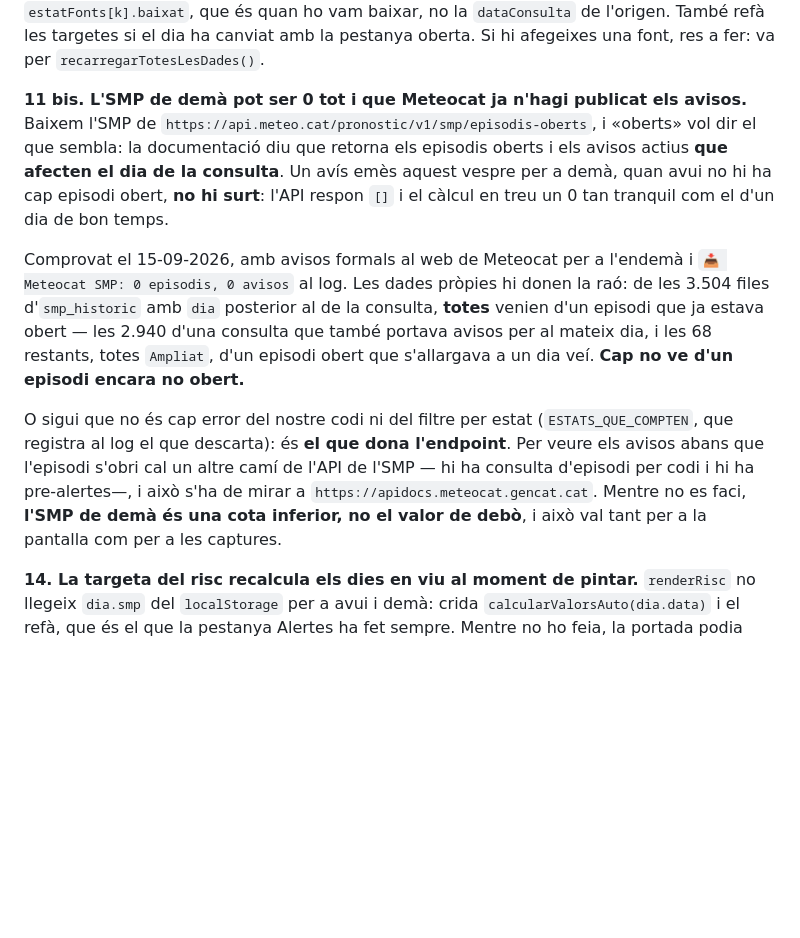
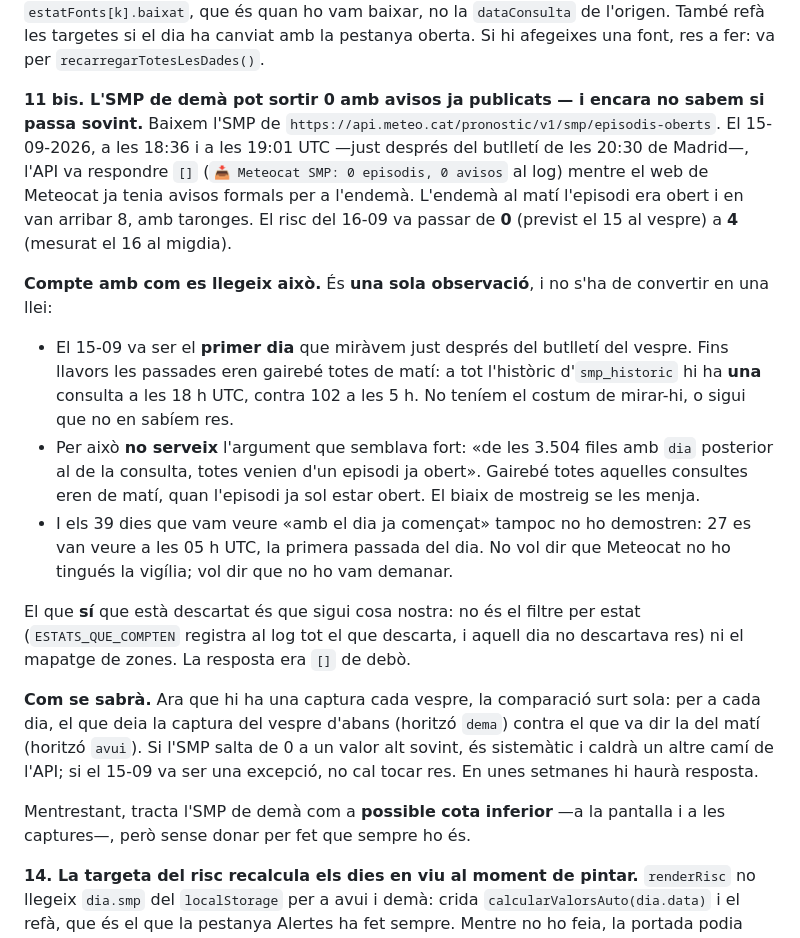
Before and after one commit to correvents/Risc-Grae-v1, a Markdown page: CLAUDE.md, the part around the change. Rendered like a GitHub page; blank space fills up the shorter version.

Commit message:
Rectificar: que l'API no doni els avisos de demà no està demostrat (#35)
Ahir es va escriure com a fet que `episodis-oberts` no dona els avisos fins
que l'episodi s'obre. L'argument que ho sostenia era que, de les 3.504 files
amb dia posterior al de la consulta, totes venien d'un episodi ja obert.

Aquell argument té un biaix de mostreig que se'l menja: a tot l'històric hi ha
**una sola consulta a les 18 h UTC**, que és quan surt el butlletí de les 20:30
de Madrid, contra 102 a les 5 h. Gairebé tot el que tenim és de matí, quan
l'episodi ja sol estar obert. I dels 39 dies vistos amb el dia ja començat, 27
es van veure a les 05 h UTC, la primera passada. Cap dels dos fets diu res
sobre què hi havia la vigília: diuen que no ho miràvem.

El que tenim és **una observació** —15-09, 18:36 i 19:01 UTC, resposta buida
amb avisos formals publicats—, i el 15-09 va ser justament el primer dia que
miràvem en aquella franja.

Queda descartat, això sí, que sigui cosa nostra: ni el filtre per estat ni el
mapatge de zones. La resposta era `[]`.

Es deixa dit com se sabrà sense haver de tocar res: amb una captura cada
vespre, comparar l'horitzó `dema` del vespre amb l'`avui` del matí següent
respon la pregunta en unes setmanes.


Claude-Session: https://claude.ai/code/session_01Urfpq5g1peUbtDQvzaatKf

Co-authored-by: Claude <noreply@anthropic.com>

```diff
--- a/CLAUDE.md
+++ b/CLAUDE.md
@@ -238,24 +238,36 @@ tot si fa més de `REFRESC_MINUTS` (15) de l'última descàrrega — `estatFonts
 ho vam baixar, no la `dataConsulta` de l'origen. També refà les targetes si el dia ha canviat amb la
 pestanya oberta. Si hi afegeixes una font, res a fer: va per `recarregarTotesLesDades()`.
 
-**11 bis. L'SMP de demà pot ser 0 tot i que Meteocat ja n'hagi publicat els avisos.** Baixem l'SMP
-de `https://api.meteo.cat/pronostic/v1/smp/episodis-oberts`, i «oberts» vol dir el que sembla: la
-documentació diu que retorna els episodis oberts i els avisos actius **que afecten el dia de la
-consulta**. Un avís emès aquest vespre per a demà, quan avui no hi ha cap episodi obert, **no hi
-surt**: l'API respon `[]` i el càlcul en treu un 0 tan tranquil com el d'un dia de bon temps.
+**11 bis. L'SMP de demà pot sortir 0 amb avisos ja publicats — i encara no sabem si passa sovint.**
+Baixem l'SMP de `https://api.meteo.cat/pronostic/v1/smp/episodis-oberts`. El 15-09-2026, a les 18:36
+i a les 19:01 UTC —just després del butlletí de les 20:30 de Madrid—, l'API va respondre `[]`
+(`📥 Meteocat SMP: 0 episodis, 0 avisos` al log) mentre el web de Meteocat ja tenia avisos formals
+per a l'endemà. L'endemà al matí l'episodi era obert i en van arribar 8, amb taronges. El risc del
+16-09 va passar de **0** (previst el 15 al vespre) a **4** (mesurat el 16 al migdia).
 
-Comprovat el 15-09-2026, amb avisos formals al web de Meteocat per a l'endemà i `📥 Meteocat SMP:
-0 episodis, 0 avisos` al log. Les dades pròpies hi donen la raó: de les 3.504 files d'`smp_historic`
-amb `dia` posterior al de la consulta, **totes** venien d'un episodi que ja estava obert — les 2.940
-d'una consulta que també portava avisos per al mateix dia, i les 68 restants, totes `Ampliat`, d'un
-episodi obert que s'allargava a un dia veí. **Cap no ve d'un episodi encara no obert.**
+**Compte amb com es llegeix això.** És **una sola observació**, i no s'ha de convertir en una llei:
 
-O sigui que no és cap error del nostre codi ni del filtre per estat (`ESTATS_QUE_COMPTEN`, que
-registra al log el que descarta): és **el que dona l'endpoint**. Per veure els avisos abans que
-l'episodi s'obri cal un altre camí de l'API de l'SMP — hi ha consulta d'episodi per codi i hi ha
-pre-alertes—, i això s'ha de mirar a `https://apidocs.meteocat.gencat.cat`. Mentre no es faci,
-**l'SMP de demà és una cota inferior, no el valor de debò**, i això val tant per a la pantalla com
-per a les captures.
+- El 15-09 va ser el **primer dia** que miràvem just després del butlletí del vespre. Fins llavors
+  les passades eren gairebé totes de matí: a tot l'històric d'`smp_historic` hi ha **una** consulta
+  a les 18 h UTC, contra 102 a les 5 h. No teníem el costum de mirar-hi, o sigui que no en sabíem res.
+- Per això **no serveix** l'argument que semblava fort: «de les 3.504 files amb `dia` posterior al de
+  la consulta, totes venien d'un episodi ja obert». Gairebé totes aquelles consultes eren de matí,
+  quan l'episodi ja sol estar obert. El biaix de mostreig se les menja.
+- I els 39 dies que vam veure «amb el dia ja començat» tampoc no ho demostren: 27 es van veure a les
+  05 h UTC, la primera passada del dia. No vol dir que Meteocat no ho tingués la vigília; vol dir
+  que no ho vam demanar.
+
+El que **sí** que està descartat és que sigui cosa nostra: no és el filtre per estat
+(`ESTATS_QUE_COMPTEN` registra al log tot el que descarta, i aquell dia no descartava res) ni el
+mapatge de zones. La resposta era `[]` de debò.
+
+**Com se sabrà.** Ara que hi ha una captura cada vespre, la comparació surt sola: per a cada dia, el
+que deia la captura del vespre d'abans (horitzó `dema`) contra el que va dir la del matí (horitzó
+`avui`). Si l'SMP salta de 0 a un valor alt sovint, és sistemàtic i caldrà un altre camí de l'API;
+si el 15-09 va ser una excepció, no cal tocar res. En unes setmanes hi haurà resposta.
+
+Mentrestant, tracta l'SMP de demà com a **possible cota inferior** —a la pantalla i a les captures—,
+però sense donar per fet que sempre ho és.
 
 **14. La targeta del risc recalcula els dies en viu al moment de pintar.** `renderRisc` no llegeix
 `dia.smp` del `localStorage` per a avui i demà: crida `calcularValorsAuto(dia.data)` i el refà, que és
```
Also changed, not shown: DIARI.md (+22 -0 lines).
